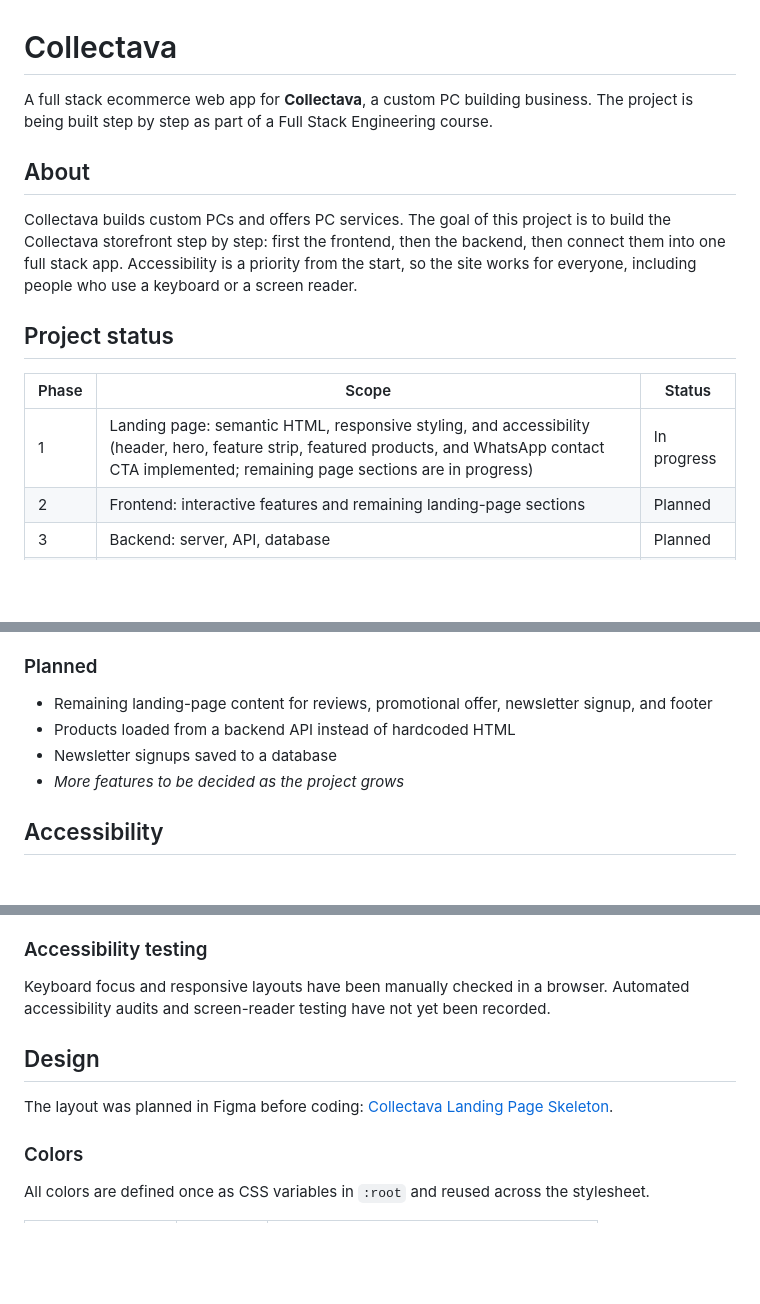
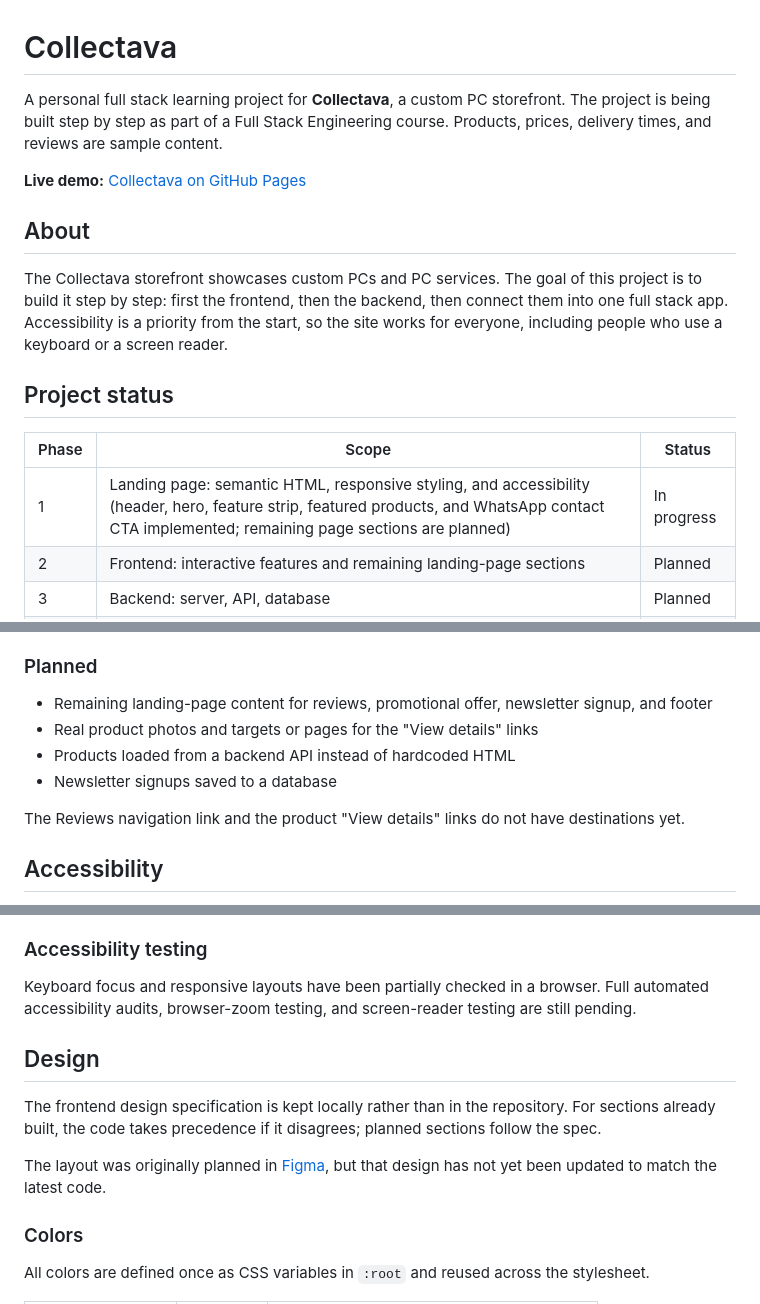
Before and after one commit to f1nh/collectava, a Markdown page: README.md, 3 parts joined by grey strips. GitHub-like rendering; blank space fills up the shorter version.

Commit message:
docs: update project status

```diff
--- a/README.md
+++ b/README.md
@@ -1,16 +1,18 @@
 # Collectava
 
-A full stack ecommerce web app for **Collectava**, a custom PC building business. The project is being built step by step as part of a Full Stack Engineering course.
+A personal full stack learning project for **Collectava**, a custom PC storefront. The project is being built step by step as part of a Full Stack Engineering course. Products, prices, delivery times, and reviews are sample content.
+
+**Live demo:** [Collectava on GitHub Pages](https://f1nh.github.io/collectava/)
 
 ## About
 
-Collectava builds custom PCs and offers PC services. The goal of this project is to build the Collectava storefront step by step: first the frontend, then the backend, then connect them into one full stack app. Accessibility is a priority from the start, so the site works for everyone, including people who use a keyboard or a screen reader.
+The Collectava storefront showcases custom PCs and PC services. The goal of this project is to build it step by step: first the frontend, then the backend, then connect them into one full stack app. Accessibility is a priority from the start, so the site works for everyone, including people who use a keyboard or a screen reader.
 
 ## Project status
 
 | Phase | Scope | Status |
 |---|---|---|
-| 1 | Landing page: semantic HTML, responsive styling, and accessibility (header, hero, feature strip, featured products, and WhatsApp contact CTA implemented; remaining page sections are in progress) | In progress |
+| 1 | Landing page: semantic HTML, responsive styling, and accessibility (header, hero, feature strip, featured products, and WhatsApp contact CTA implemented; remaining page sections are planned) | In progress |
 | 2 | Frontend: interactive features and remaining landing-page sections | Planned |
 | 3 | Backend: server, API, database | Planned |
 | 4 | Full stack integration: connect frontend to backend (for example, newsletter signups and products) | Planned |
@@ -36,9 +38,11 @@ Collectava builds custom PCs and offers PC services. The goal of this project is
 ### Planned
 
 - Remaining landing-page content for reviews, promotional offer, newsletter signup, and footer
+- Real product photos and targets or pages for the "View details" links
 - Products loaded from a backend API instead of hardcoded HTML
 - Newsletter signups saved to a database
-- _More features to be decided as the project grows_
+
+The Reviews navigation link and the product "View details" links do not have destinations yet.
 
 ## Accessibility
 
@@ -58,11 +62,13 @@ Collectava builds custom PCs and offers PC services. The goal of this project is
 
 ### Accessibility testing
 
-Keyboard focus and responsive layouts have been manually checked in a browser. Automated accessibility audits and screen-reader testing have not yet been recorded.
+Keyboard focus and responsive layouts have been partially checked in a browser. Full automated accessibility audits, browser-zoom testing, and screen-reader testing are still pending.
 
 ## Design
 
-The layout was planned in Figma before coding: [Collectava Landing Page Skeleton](https://www.figma.com/design/RjNEoN2M9H8UIMCI57TzFg).
+The frontend design specification is kept locally rather than in the repository. For sections already built, the code takes precedence if it disagrees; planned sections follow the spec.
+
+The layout was originally planned in [Figma](https://www.figma.com/design/RjNEoN2M9H8UIMCI57TzFg), but that design has not yet been updated to match the latest code.
 
 ### Colors
 
```
